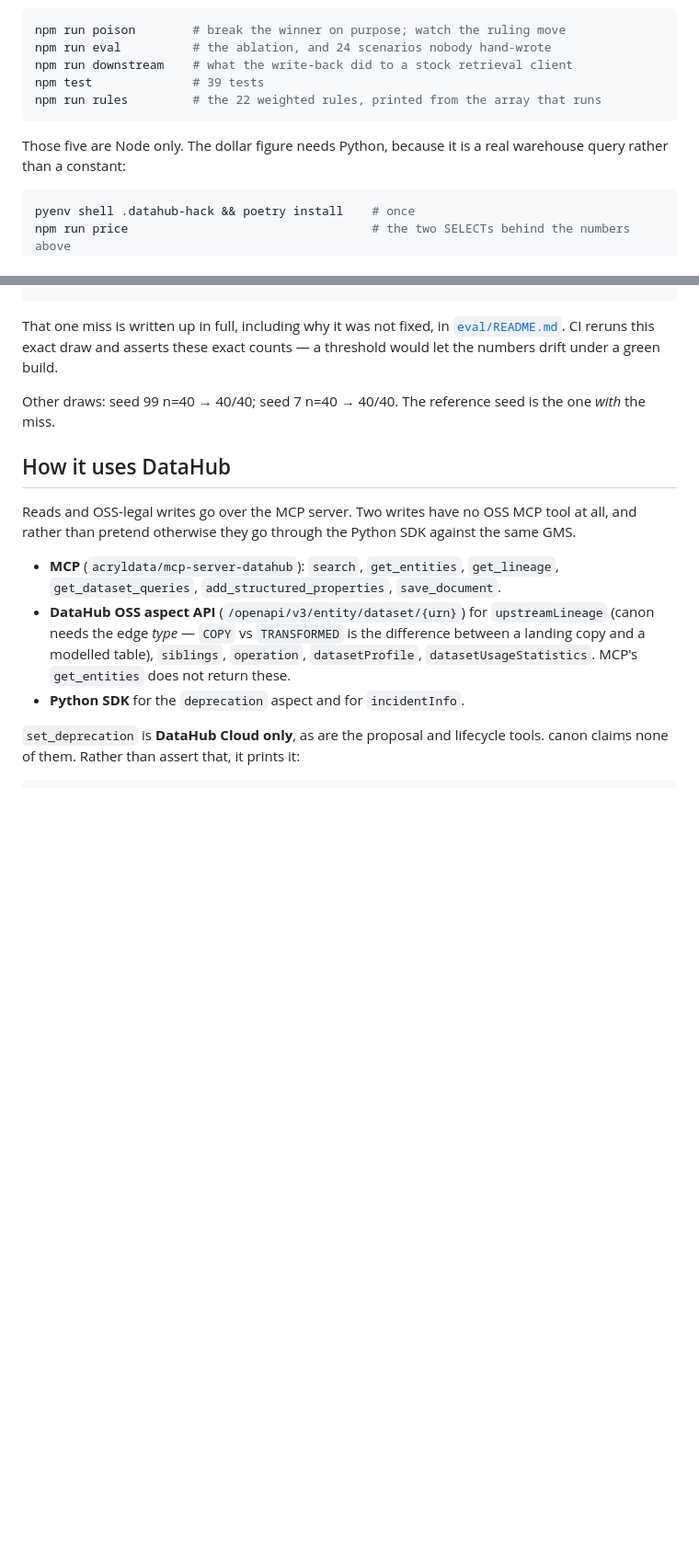
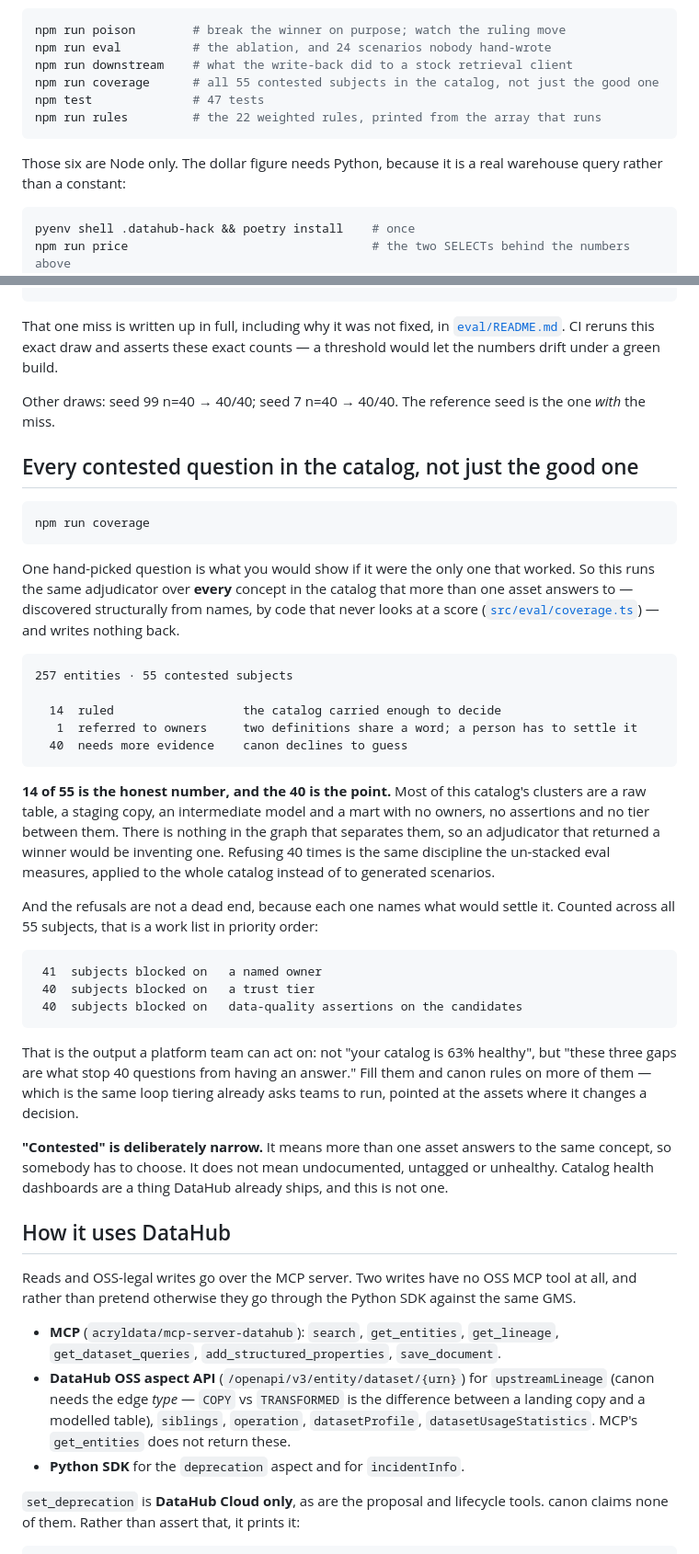
Before and after one commit to Zen-cronic/canon, a Markdown page: README.md, 2 parts joined by grey strips. Shown at 92% size. Rendered like a GitHub page; blank space fills up the shorter version.

Commit message:
docs: publish the posture, including 40 refusals
14 of 55 is the number, stated as the number rather than dressed up. The section
explains why 40 refusals is the correct behaviour and not a coverage gap — those
clusters carry nothing that separates them — and shows the backlog the refusals
aggregate into, which is the part a platform team can act on.

Also states the narrow definition of "contested" in the README itself, so the
scope cannot be misread as a catalog health score.

E2E sixth pass, five flows, one of which asserts the four buckets sum to the
contested count in the rendered DOM rather than trusting the summariser.

Co-Authored-By: Claude Opus 5 (1M context) <noreply@anthropic.com>

````diff
--- a/README.md
+++ b/README.md
@@ -40,11 +40,12 @@ rather not run anything.
 npm run poison        # break the winner on purpose; watch the ruling move
 npm run eval          # the ablation, and 24 scenarios nobody hand-wrote
 npm run downstream    # what the write-back did to a stock retrieval client
-npm test              # 39 tests
+npm run coverage      # all 55 contested subjects in the catalog, not just the good one
+npm test              # 47 tests
 npm run rules         # the 22 weighted rules, printed from the array that runs
 ```
 
-Those five are Node only. The dollar figure needs Python, because it is a real
+Those six are Node only. The dollar figure needs Python, because it is a real
 warehouse query rather than a constant:
 
 ```bash
@@ -289,6 +290,53 @@ exact counts — a threshold would let the numbers drift under a green build.
 Other draws: seed 99 n=40 → 40/40; seed 7 n=40 → 40/40. The reference seed is
 the one *with* the miss.
 
+## Every contested question in the catalog, not just the good one
+
+```bash
+npm run coverage
+```
+
+One hand-picked question is what you would show if it were the only one that
+worked. So this runs the same adjudicator over **every** concept in the catalog
+that more than one asset answers to — discovered structurally from names, by
+code that never looks at a score
+([`src/eval/coverage.ts`](src/eval/coverage.ts)) — and writes nothing back.
+
+```
+257 entities · 55 contested subjects
+
+  14  ruled                  the catalog carried enough to decide
+   1  referred to owners     two definitions share a word; a person has to settle it
+  40  needs more evidence    canon declines to guess
+```
+
+**14 of 55 is the honest number, and the 40 is the point.** Most of this
+catalog's clusters are a raw table, a staging copy, an intermediate model and a
+mart with no owners, no assertions and no tier between them. There is nothing in
+the graph that separates them, so an adjudicator that returned a winner would be
+inventing one. Refusing 40 times is the same discipline the un-stacked eval
+measures, applied to the whole catalog instead of to generated scenarios.
+
+And the refusals are not a dead end, because each one names what would settle
+it. Counted across all 55 subjects, that is a work list in priority order:
+
+```
+ 41  subjects blocked on   a named owner
+ 40  subjects blocked on   a trust tier
+ 40  subjects blocked on   data-quality assertions on the candidates
+```
+
+That is the output a platform team can act on: not "your catalog is 63%
+healthy", but "these three gaps are what stop 40 questions from having an
+answer." Fill them and canon rules on more of them — which is the same loop
+tiering already asks teams to run, pointed at the assets where it changes a
+decision.
+
+**"Contested" is deliberately narrow.** It means more than one asset answers to
+the same concept, so somebody has to choose. It does not mean undocumented,
+untagged or unhealthy. Catalog health dashboards are a thing DataHub already
+ships, and this is not one.
+
 ## How it uses DataHub
 
 Reads and OSS-legal writes go over the MCP server. Two writes have no OSS MCP
````
Also changed, not shown: other parts of README.md (+1 -0 lines), JUDGING.md (+2 -1 lines), docs/E2E-RESULTS.md (+30 -0 lines), examples/screenshots/canon-07-posture.png (added).
